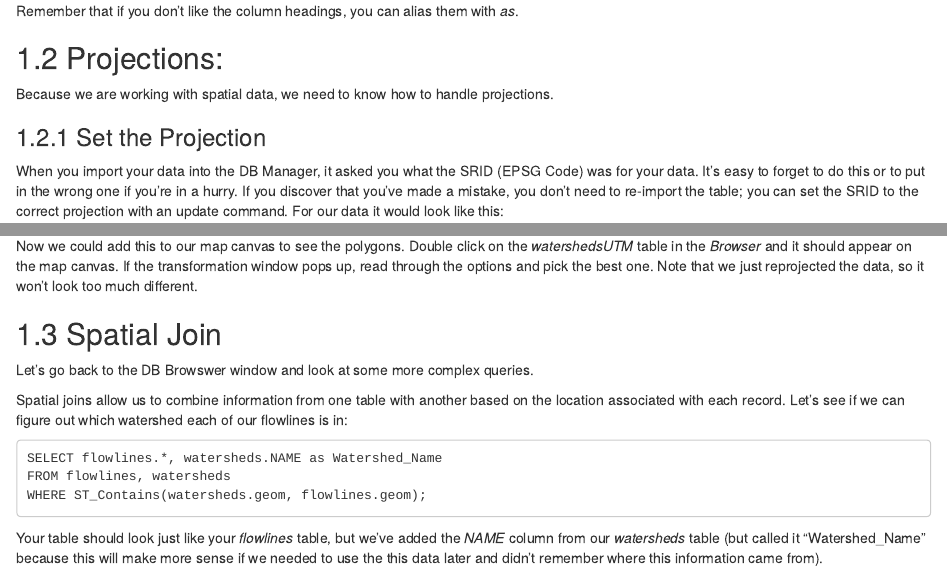
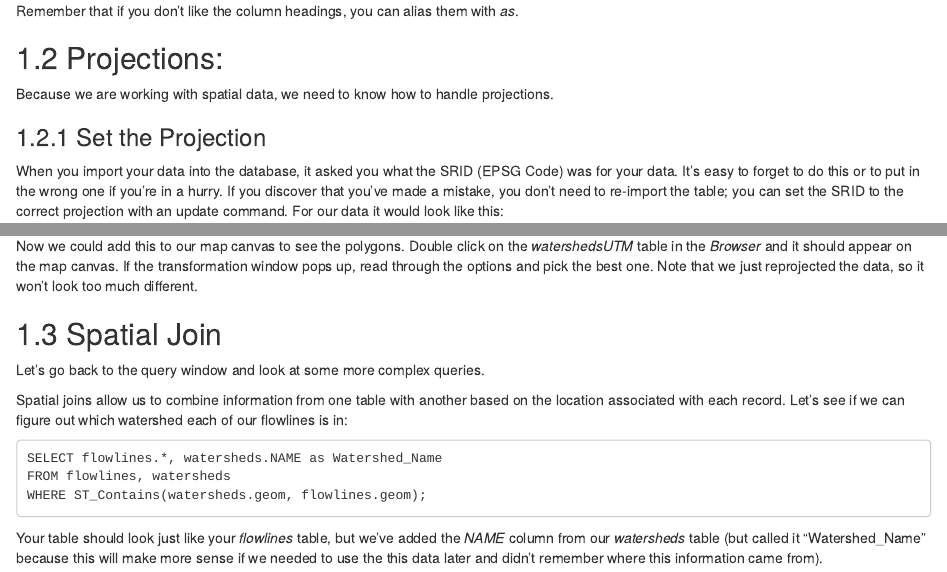
Before and after one commit to ucdavisdatalab/Spatial_SQL, an R Markdown document (07_spatial_queries.Rmd): the page in a window 1100 px wide, from 630 px down, and a second part further down, joined at a grey line. Rendered offline with R 4.5, knitr and Pandoc, with nearby package versions; drawn as R Markdown's standard HTML page in place of the format the file asks for.

Commit message:
remove db manager reference

````diff
--- a/07_spatial_queries.Rmd
+++ b/07_spatial_queries.Rmd
@@ -31,7 +31,7 @@ Remember that if you don't like the column headings, you can alias them with *as
 Because we are working with spatial data, we need to know how to handle projections.
 
 ### Set the Projection
-When you import your data into the DB Manager, it asked you what the SRID (EPSG Code) was for your data.  It's easy to forget to do this or to put in the wrong one if you're in a hurry.  If you discover that you've made a mistake, you don't need to re-import the table; you can set the SRID to the correct projection with an update command.  For our data it would look like this:
+When you import your data into the database, it asked you what the SRID (EPSG Code) was for your data.  It's easy to forget to do this or to put in the wrong one if you're in a hurry.  If you discover that you've made a mistake, you don't need to re-import the table; you can set the SRID to the correct projection with an update command.  For our data it would look like this:
 
 ```UPDATE flowlines SET geom = SetSRID(geom, 3310);```
 
@@ -65,7 +65,7 @@ This query will return a single column and row. Refresh your *Browser* again and
 Now we could add this to our map canvas to see the polygons.  Double click on the *watershedsUTM* table in the *Browser* and it should appear on the map canvas. If the transformation window pops up, read through the options and pick the best one. Note that we just reprojected the data, so it won't look too much different.
 
 ## Spatial Join
-Let's go back to the DB Browswer window and look at some more complex queries.
+Let's go back to the query window and look at some more complex queries.
 
 Spatial joins allow us to combine information from one table with another based on the location associated with each record.  Let's see if we can figure out which watershed each of our flowlines is in:
 
````
Also changed, not shown: 01_concepts.Rmd (+1 -1 lines).
